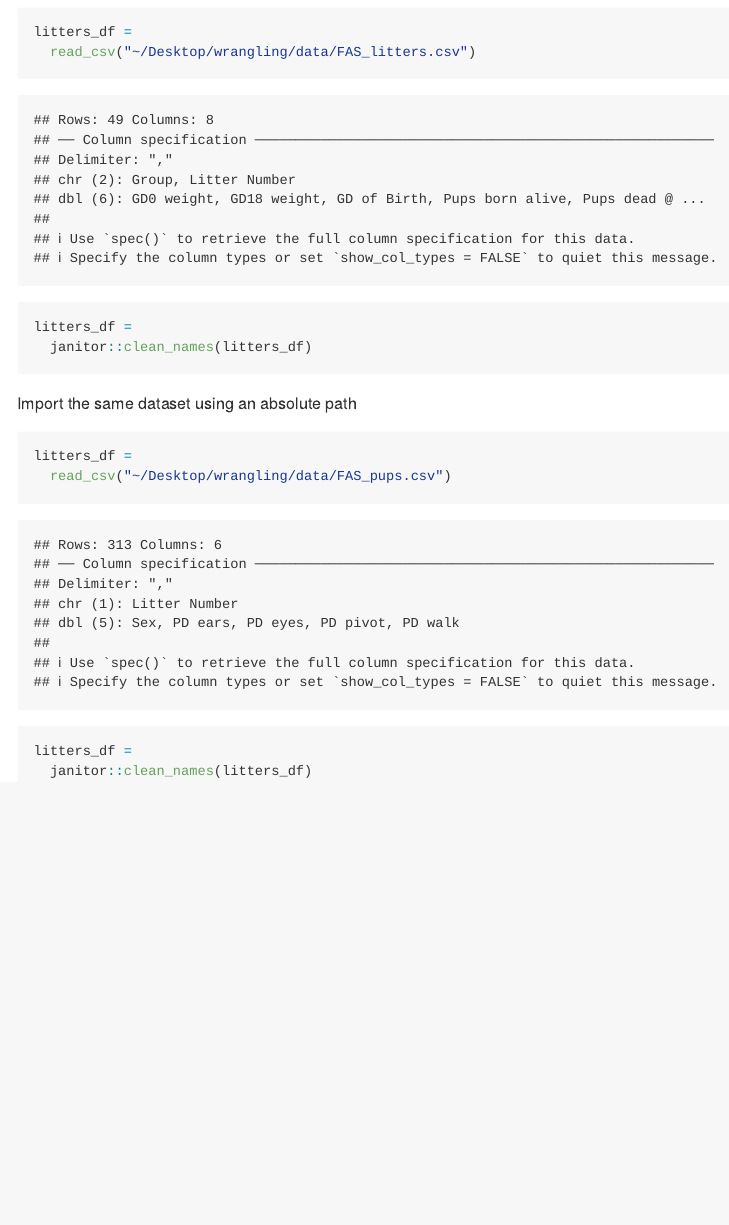
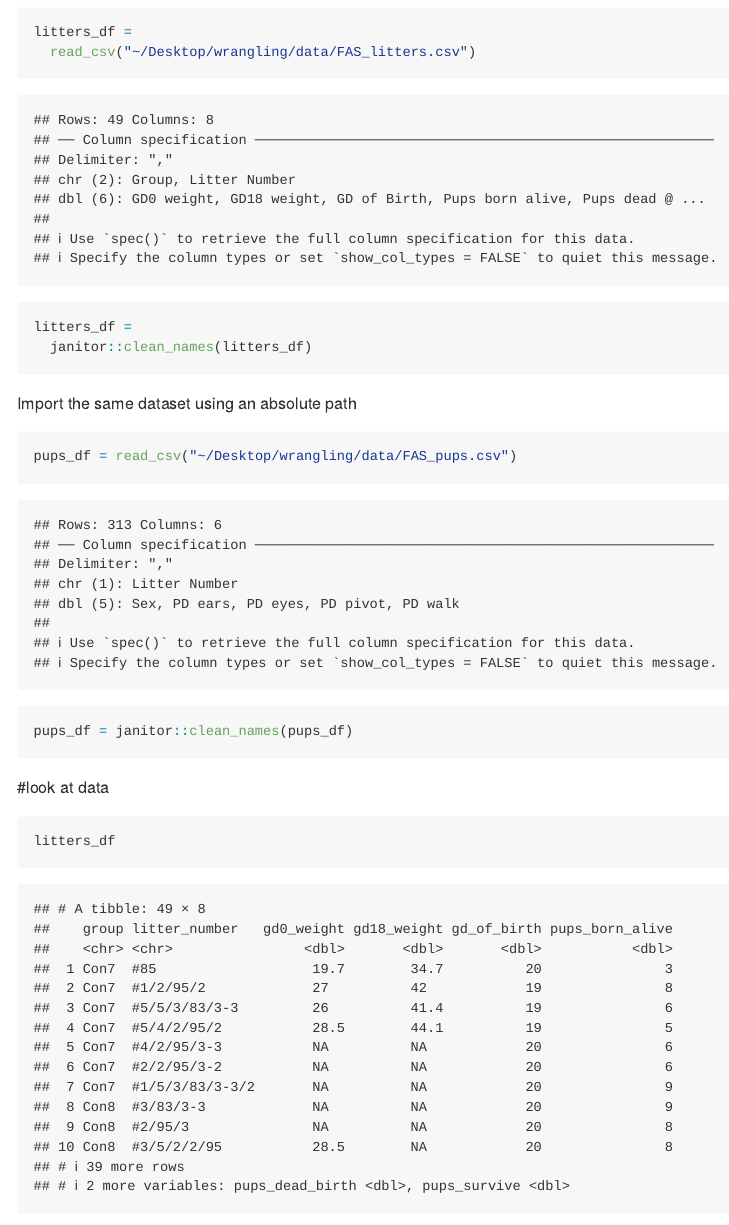
Before and after one commit to TianyouHe/wrangling, an R Markdown document (Untitled.Rmd): the page in a window 1100 px wide, from 500 px down. Rendered offline with R 4.5, knitr and Pandoc, with nearby package versions; column names are cleaned by a stand-in for the janitor package.

Commit message:
course work

````diff
--- a/Untitled.Rmd
+++ b/Untitled.Rmd
@@ -21,11 +21,12 @@ Import the same dataset using an absolute path
 
 
 ```{r}
-litters_df =
-  read_csv("~/Desktop/wrangling/data/FAS_pups.csv")
+pups_df = read_csv("~/Desktop/wrangling/data/FAS_pups.csv")
 
-litters_df =
-  janitor::clean_names(litters_df)
+pups_df = janitor::clean_names(pups_df)
 ```
 
+#look at data
+```{r}
+litters_df
 
````
Also changed, not shown: Untitled.md (added), Untitled.Rmd (12 more changed lines).
